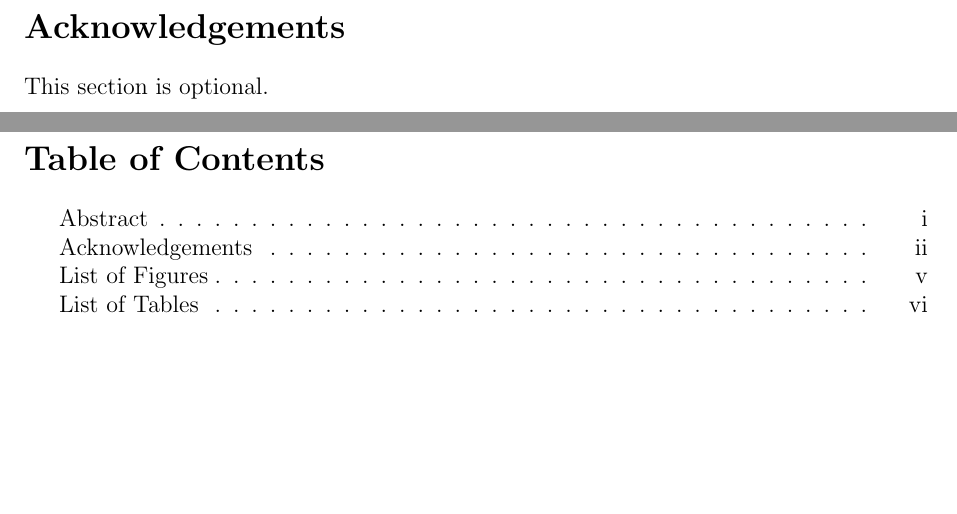
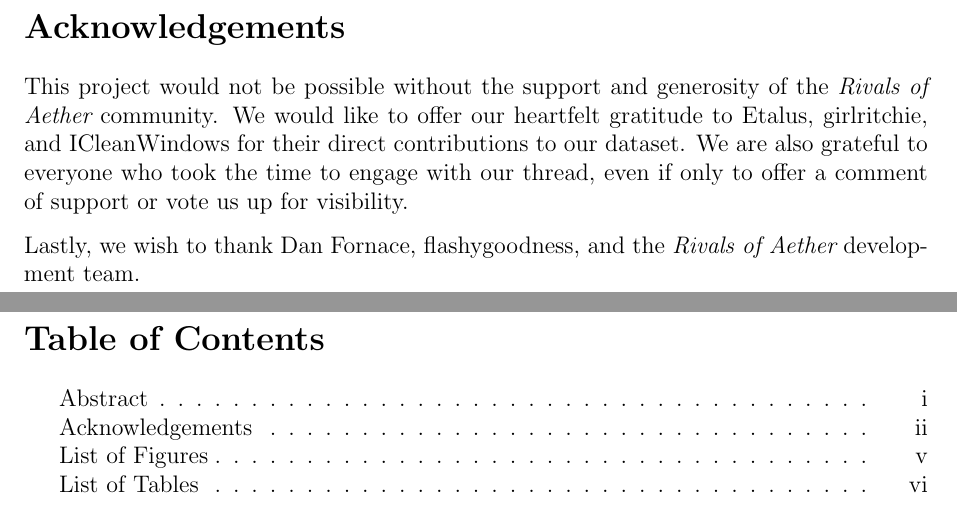
Before and after one commit to ContentsMayBeHot/RivalsofAetherSupervisedLearning, a LaTeX thesis (CapstoneDesignDocument/capstone.tex, which reads CapstoneDesignDocument/sections/acknowledgements.tex): two parts of pages 4 and 5 of 21, joined at a grey line, cut so that both start at the same text, the shorter picture padded with empty space. Compiled offline with pdfLaTeX.

Commit message:
Wrote a short thank-you

```diff
--- a/CapstoneDesignDocument/sections/acknowledgements.tex
+++ b/CapstoneDesignDocument/sections/acknowledgements.tex
@@ -1,6 +1,8 @@
 \begin{acknowledgements}
 \label{ch:Acknowledgements}
 
-This section is optional.
+This project would not be possible without the support and generosity of the {\it Rivals of Aether} community. We would like to offer our heartfelt gratitude to Etalus, girlritchie, and ICleanWindows for their direct contributions to our dataset. We are also grateful to everyone who took the time to engage with our thread, even if only to offer a comment of support or vote us up for visibility.
+
+Lastly, we wish to thank Dan Fornace, flashygoodness, and the {\it Rivals of Aether} development team.
 
 \end{acknowledgements}
```
